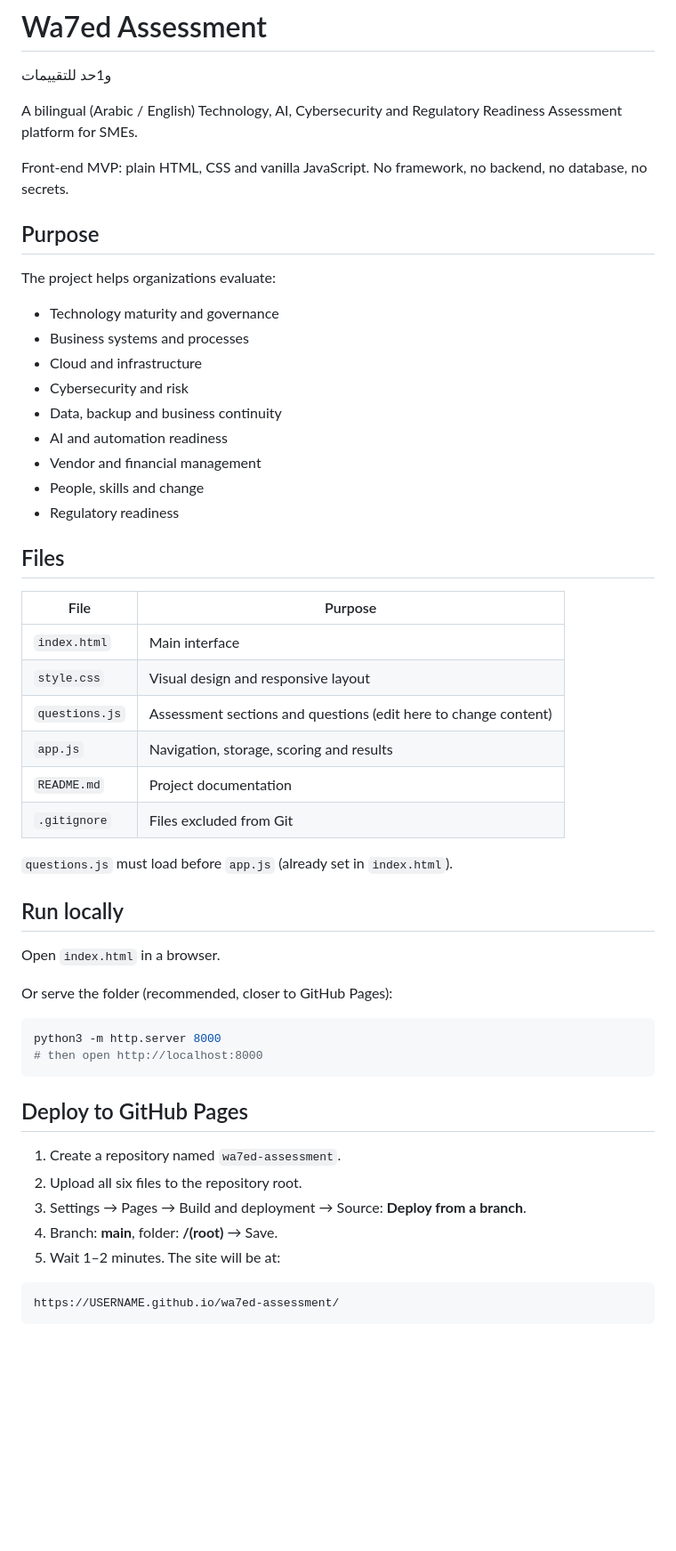
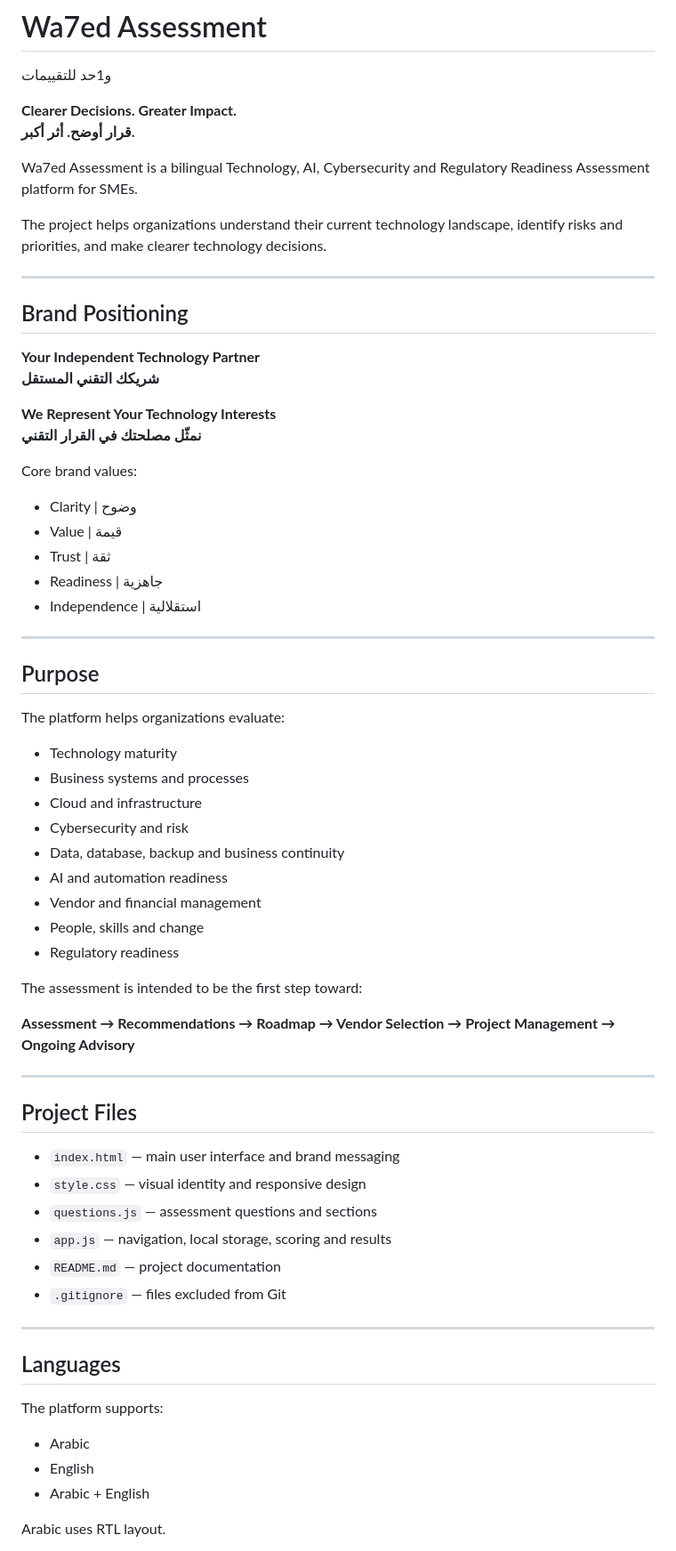
Before and after one commit to ahk565r/wa7ed-Assessment, a Markdown page: README.md, the part around one of its changes. Shown at 89% size. Rendered like a GitHub page; blank space fills up the shorter version.

Commit message:
Revise README for improved clarity and detail
Updated the README to enhance clarity and detail about the platform's purpose, features, and future roadmap.

````diff
--- a/README.md
+++ b/README.md
@@ -2,57 +2,71 @@
 
 و1حد للتقييمات
 
-A bilingual (Arabic / English) Technology, AI, Cybersecurity and Regulatory Readiness Assessment platform for SMEs.
+**Clearer Decisions. Greater Impact.**
+**قرار أوضح. أثر أكبر.**
 
-Front-end MVP: plain HTML, CSS and vanilla JavaScript. No framework, no backend, no database, no secrets.
+Wa7ed Assessment is a bilingual Technology, AI, Cybersecurity and Regulatory Readiness Assessment platform for SMEs.
+
+The project helps organizations understand their current technology landscape, identify risks and priorities, and make clearer technology decisions.
+
+---
+
+## Brand Positioning
+
+**Your Independent Technology Partner**
+**شريكك التقني المستقل**
+
+**We Represent Your Technology Interests**
+**نمثّل مصلحتك في القرار التقني**
+
+Core brand values:
+
+- Clarity | وضوح
+- Value | قيمة
+- Trust | ثقة
+- Readiness | جاهزية
+- Independence | استقلالية
+
+---
 
 ## Purpose
 
-The project helps organizations evaluate:
+The platform helps organizations evaluate:
 
-- Technology maturity and governance
+- Technology maturity
 - Business systems and processes
 - Cloud and infrastructure
 - Cybersecurity and risk
-- Data, backup and business continuity
+- Data, database, backup and business continuity
 - AI and automation readiness
 - Vendor and financial management
 - People, skills and change
 - Regulatory readiness
 
-## Files
+The assessment is intended to be the first step toward:
 
-| File | Purpose |
-|---|---|
-| `index.html` | Main interface |
-| `style.css` | Visual design and responsive layout |
-| `questions.js` | Assessment sections and questions (edit here to change content) |
-| `app.js` | Navigation, storage, scoring and results |
-| `README.md` | Project documentation |
-| `.gitignore` | Files excluded from Git |
+**Assessment → Recommendations → Roadmap → Vendor Selection → Project Management → Ongoing Advisory**
 
-`questions.js` must load before `app.js` (already set in `index.html`).
+---
 
-## Run locally
+## Project Files
 
-Open `index.html` in a browser.
+- `index.html` — main user interface and brand messaging
+- `style.css` — visual identity and responsive design
+- `questions.js` — assessment questions and sections
+- `app.js` — navigation, local storage, scoring and results
+- `README.md` — project documentation
+- `.gitignore` — files excluded from Git
 
-Or serve the folder (recommended, closer to GitHub Pages):
+---
 
-```bash
-python3 -m http.server 8000
-# then open http://localhost:8000
-```
+## Languages
 
-## Deploy to GitHub Pages
+The platform supports:
 
-1. Create a repository named `wa7ed-assessment`.
-2. Upload all six files to the repository root.
-3. Settings → Pages → Build and deployment → Source: **Deploy from a branch**.
-4. Branch: **main**, folder: **/(root)** → Save.
-5. Wait 1–2 minutes. The site will be at:
+- Arabic
+- English
+- Arabic + English
 
-```
-https://USERNAME.github.io/wa7ed-assessment/
-```
+Arabic uses RTL layout.
 
````
Also changed, not shown: other parts of README.md (+144 -58 lines).
